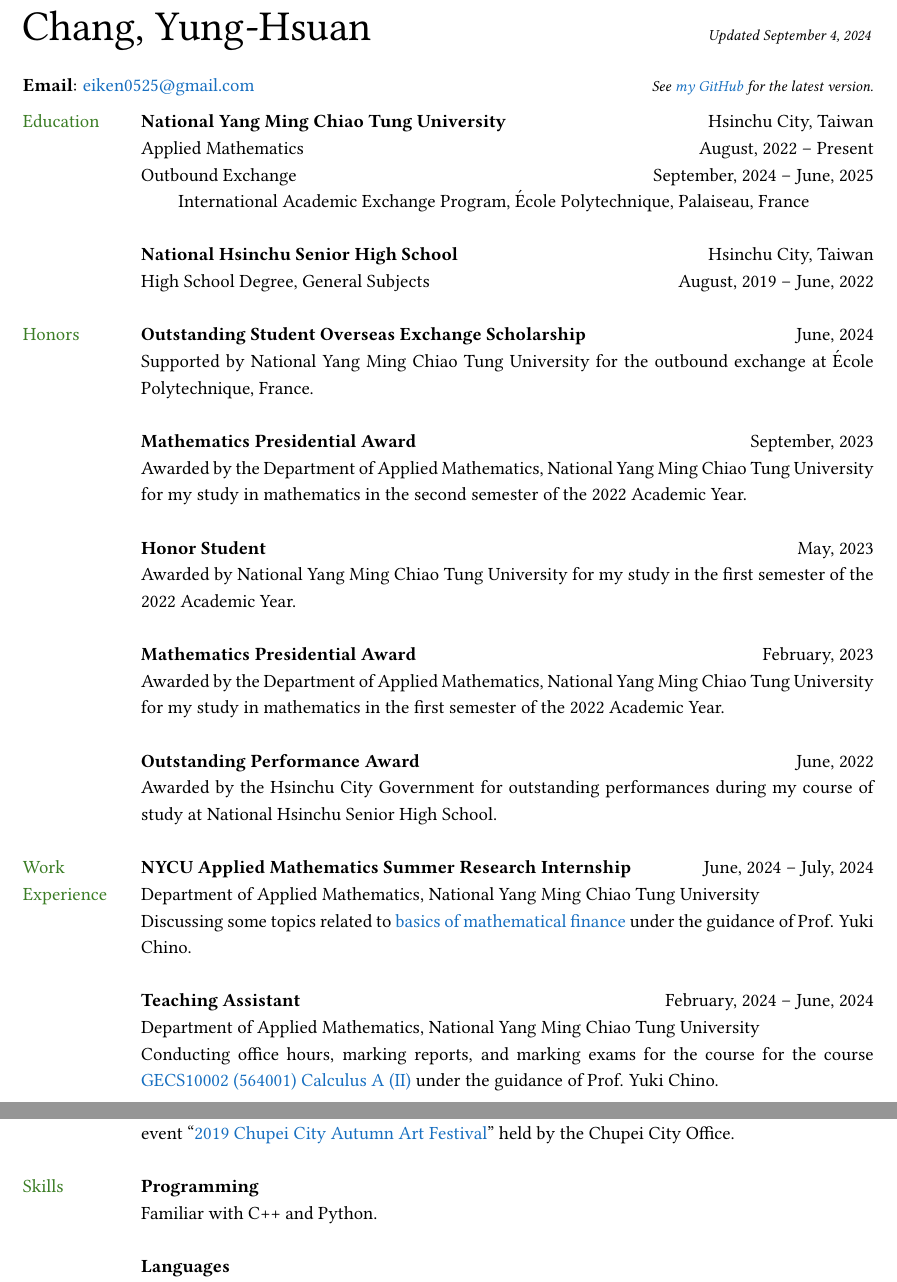
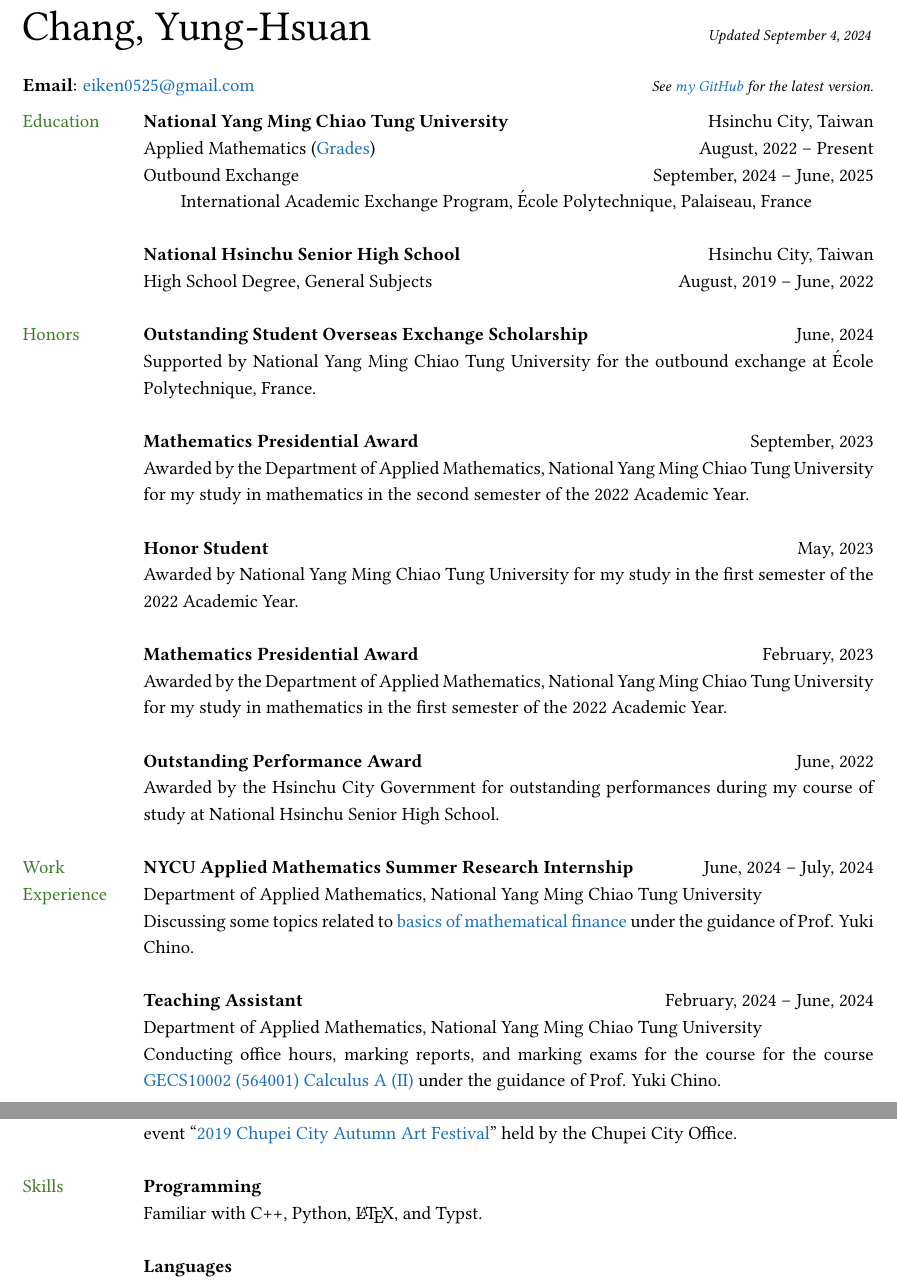
Before and after one commit to eiken59/CV, a LaTeX CV (eiken59_CV.tex): two parts of pages 1 and 2 of 2, joined at a grey line, cut so that both start at the same text. Compiled offline with pdfLaTeX.

Commit message:
2024/9/4 12:38

```diff
--- a/eiken59_CV.tex
+++ b/eiken59_CV.tex
@@ -49,7 +49,7 @@
 \vspace{-1.5em}
 % Set the width of each column
 \begin{center}
-    \begin{longtable}{p{0.74in}p{5.95in}}
+    \begin{longtable}{p{0.76in}p{5.93in}}
 
         % --- Section: Research interests ---
 
@@ -61,7 +61,7 @@
 
         \textcolor{OliveGreen}{Education}
         & \textbf{National Yang Ming Chiao Tung University} \hfill Hsinchu City, Taiwan \\
-        & Applied Mathematics \hfill August, 2022 -- Present \\
+        & Applied Mathematics (\href{https://docs.google.com/spreadsheets/d/1hz9FwNdFio4EajAw5VN3lpa6QyxIE2GJ6FpHmMoSaaQ/edit?usp=sharing}{Grades}) \hfill August, 2022 -- Present \\
         & Outbound Exchange \hfill September, 2024 -- June, 2025\\
         & \qquad International Academic Exchange Program, \'Ecole Polytechnique, Palaiseau, France \\
         & \\
@@ -138,7 +131,7 @@
 
         {\textcolor{OliveGreen}{Skills}}
         & \textbf{Programming}\\
-        & Familiar with C++ and Python. \\
+        & Familiar with C++, Python, \LaTeX, and Typst. \\
         & \\
 
         & \textbf{Languages} \\
```
Also changed, not shown: eiken59_CV.pdf, eiken59_CV.tex (7 more changed lines).
